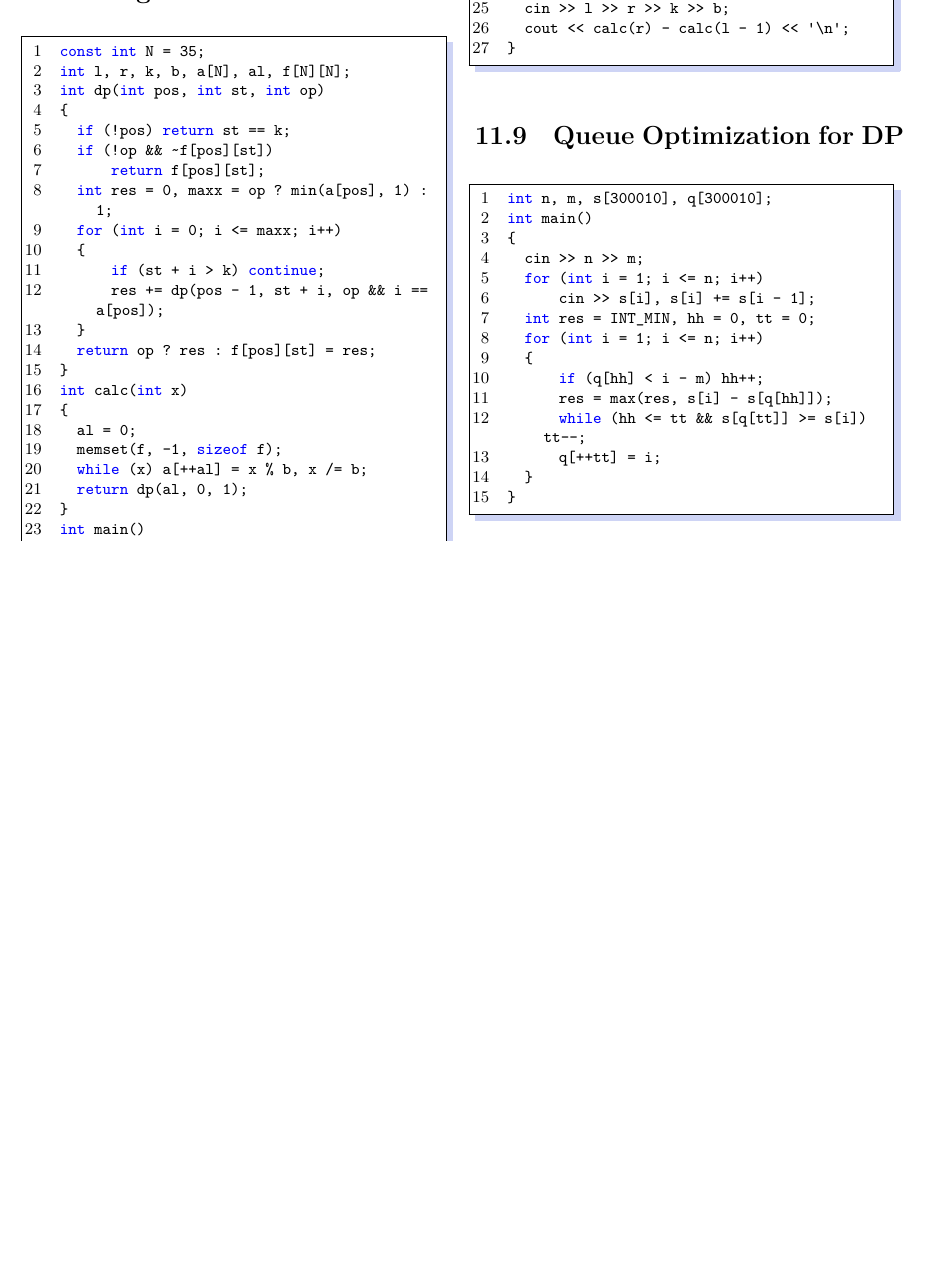
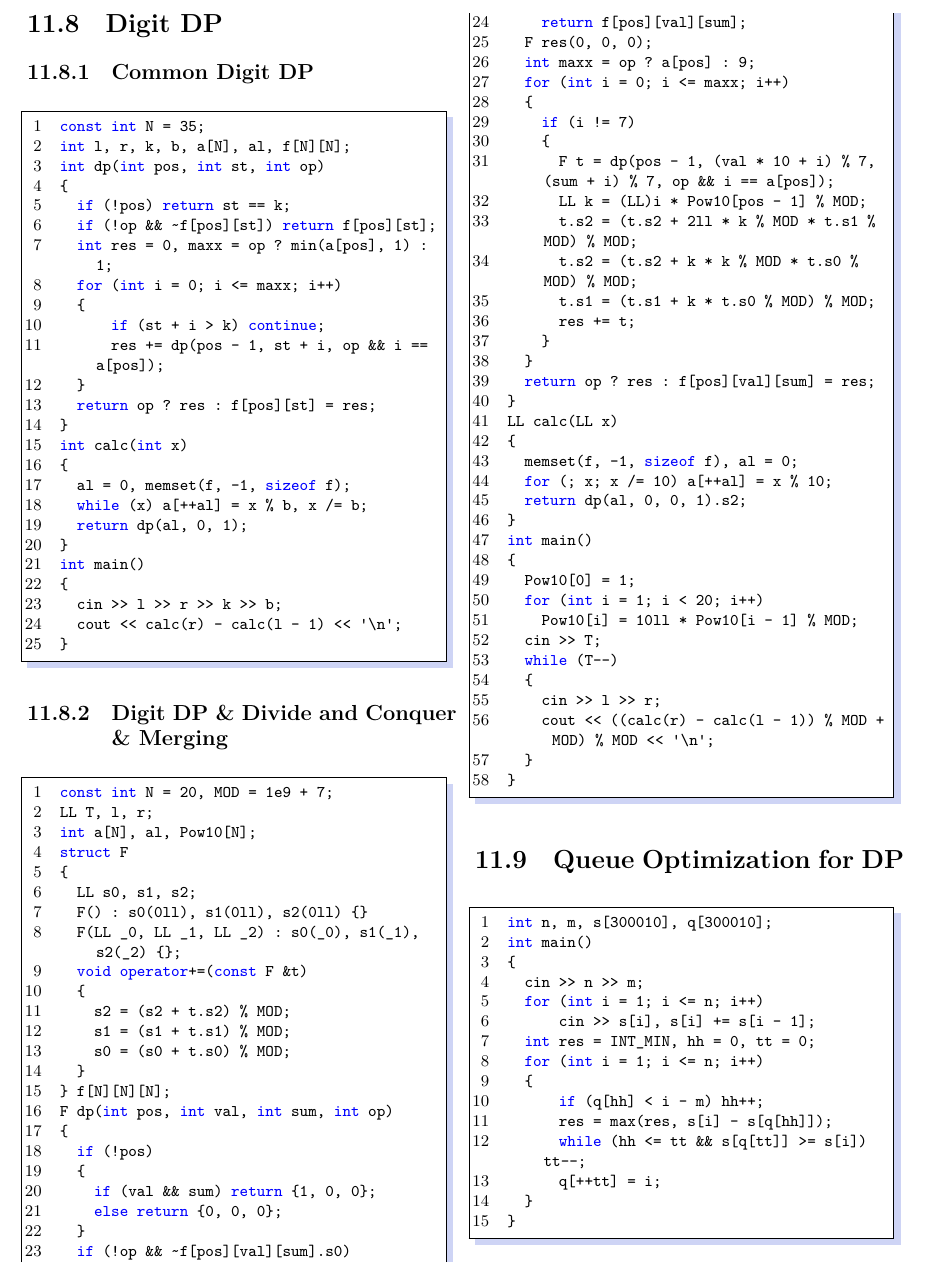
Before and after one commit to LulietLyan/XCPC-Template, a LaTeX thesis (main.tex, which reads part/chap11.tex): part of page 56 of 56, cut at the place of the change, the shorter picture padded with empty space. Compiled offline with XeLaTeX.

Commit message:
Add Digit DP

```diff
--- a/part/chap11.tex
+++ b/part/chap11.tex
@@ -1050,14 +1050,14 @@ int main()
 }
 \end{lstlisting}
 \section{Digit DP}
+\subsection{Common Digit DP}
 \begin{lstlisting}
 const int N = 35;
 int l, r, k, b, a[N], al, f[N][N];
 int dp(int pos, int st, int op)
 {
   if (!pos) return st == k;
-  if (!op && ~f[pos][st])
-      return f[pos][st];
+  if (!op && ~f[pos][st]) return f[pos][st];
   int res = 0, maxx = op ? min(a[pos], 1) : 1;
   for (int i = 0; i <= maxx; i++)
   {
@@ -1068,8 +1068,7 @@ int dp(int pos, int st, int op)
 }
 int calc(int x)
 {
-  al = 0;
-  memset(f, -1, sizeof f);
+  al = 0, memset(f, -1, sizeof f);
   while (x) a[++al] = x % b, x /= b;
   return dp(al, 0, 1);
 }
@@ -1077,6 +1076,67 @@ int main()
 {
   cin >> l >> r >> k >> b;
   cout << calc(r) - calc(l - 1) << '\n';
+}
+\end{lstlisting}
+\subsection{Digit DP \& Divide and Conquer \& Merging}
+\begin{lstlisting}
+const int N = 20, MOD = 1e9 + 7;
+LL T, l, r;
+int a[N], al, Pow10[N];
+struct F
+{
+  LL s0, s1, s2;
+  F() : s0(0ll), s1(0ll), s2(0ll) {}
+  F(LL _0, LL _1, LL _2) : s0(_0), s1(_1), s2(_2) {};
+  void operator+=(const F &t)
+  {
+    s2 = (s2 + t.s2) % MOD;
+    s1 = (s1 + t.s1) % MOD;
+    s0 = (s0 + t.s0) % MOD;
+  }
+} f[N][N][N];
+F dp(int pos, int val, int sum, int op)
+{
+  if (!pos)
+  {
+    if (val && sum) return {1, 0, 0};
+    else return {0, 0, 0};
+  }
+  if (!op && ~f[pos][val][sum].s0)
+    return f[pos][val][sum];
+  F res(0, 0, 0);
+  int maxx = op ? a[pos] : 9;
+  for (int i = 0; i <= maxx; i++)
+  {
+    if (i != 7)
+    {
+      F t = dp(pos - 1, (val * 10 + i) % 7, (sum + i) % 7, op && i == a[pos]);
+      LL k = (LL)i * Pow10[pos - 1] % MOD;
+      t.s2 = (t.s2 + 2ll * k % MOD * t.s1 % MOD) % MOD;
+      t.s2 = (t.s2 + k * k % MOD * t.s0 % MOD) % MOD;
+      t.s1 = (t.s1 + k * t.s0 % MOD) % MOD;
+      res += t;
+    }
+  }
+  return op ? res : f[pos][val][sum] = res;
+}
+LL calc(LL x)
+{
+  memset(f, -1, sizeof f), al = 0;
+  for (; x; x /= 10) a[++al] = x % 10;
+  return dp(al, 0, 0, 1).s2;
+}
+int main()
+{
+  Pow10[0] = 1;
+  for (int i = 1; i < 20; i++)
+    Pow10[i] = 10ll * Pow10[i - 1] % MOD;
+  cin >> T;
+  while (T--)
+  {
+    cin >> l >> r;
+    cout << ((calc(r) - calc(l - 1)) % MOD + MOD) % MOD << '\n';
+  }
 }
 \end{lstlisting}
 \section{Queue Optimization for DP}
```
Also changed, not shown: main.pdf, 5 other files.
